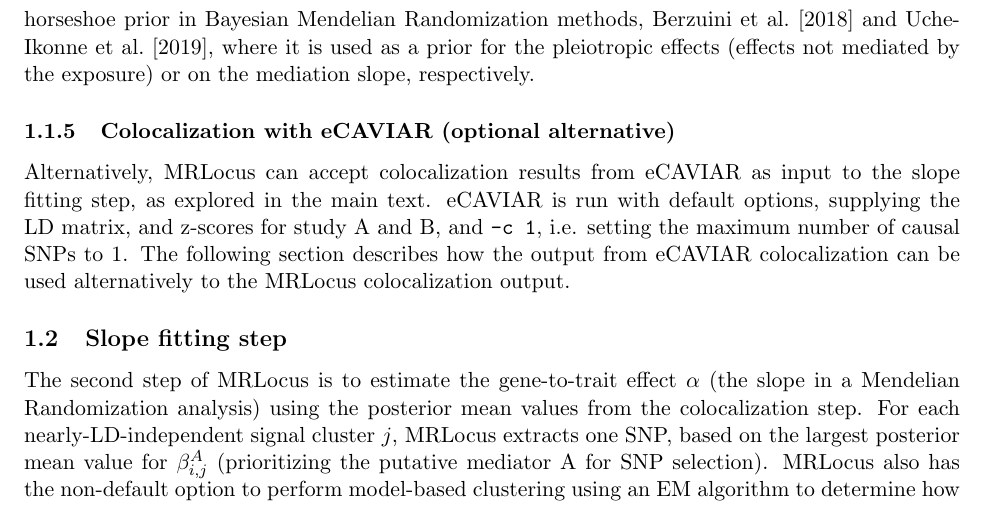
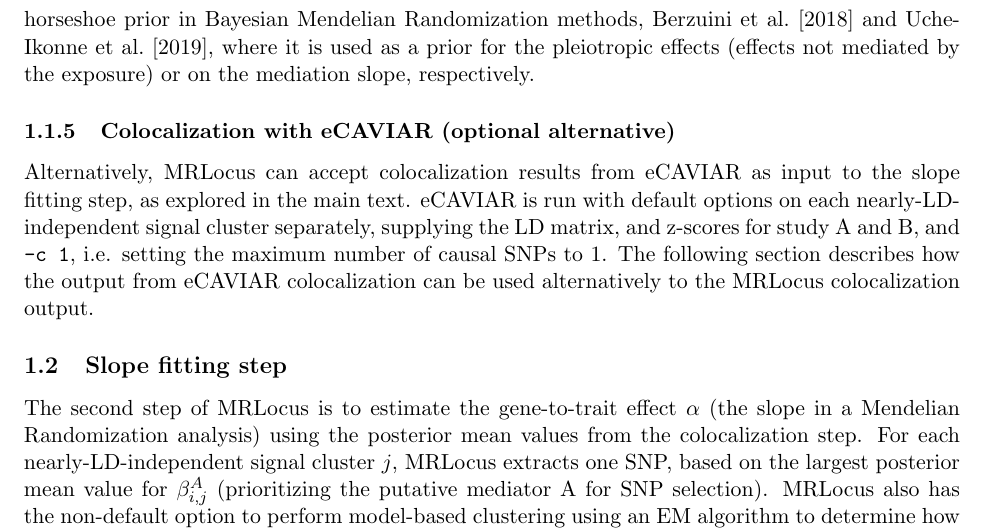
Before and after one commit to mikelove/mrlocusPaper, a LaTeX document (methods/main.tex): part of page 4 of 8, cut so that both start at the same text. Compiled offline with pdfLaTeX.

Commit message:
small corrections to methods

```diff
--- a/methods/main.tex
+++ b/methods/main.tex
@@ -220,11 +220,12 @@ mediation slope, respectively.
 
 Alternatively, MRLocus can accept colocalization results from eCAVIAR
 as input to the slope fitting step, as explored in the main
-text. eCAVIAR is run with default options, supplying the LD matrix,
-and z-scores for study A and B, and \texttt{-c 1}, i.e. setting the
-maximum number of causal SNPs to 1. The following section describes
-how the output from eCAVIAR colocalization can be used alternatively
-to the MRLocus colocalization output.
+text. eCAVIAR is run with default options on each
+nearly-LD-independent signal cluster separately, supplying the LD
+matrix, and z-scores for study A and B, and \texttt{-c 1},
+i.e. setting the maximum number of causal SNPs to 1. The following
+section describes how the output from eCAVIAR colocalization can be
+used alternatively to the MRLocus colocalization output.
 
 \subsection{Slope fitting step} \label{sec:slope}
 
```
Also changed, not shown: methods/main.tex (2 more changed lines).
